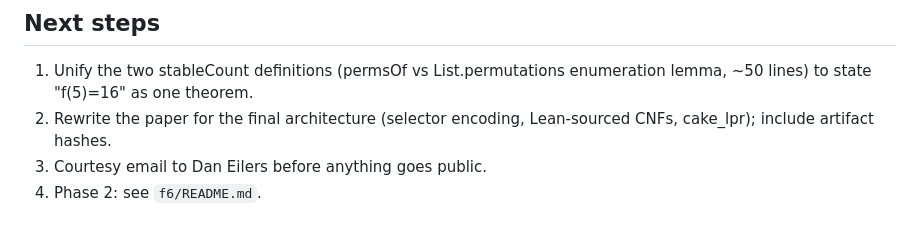
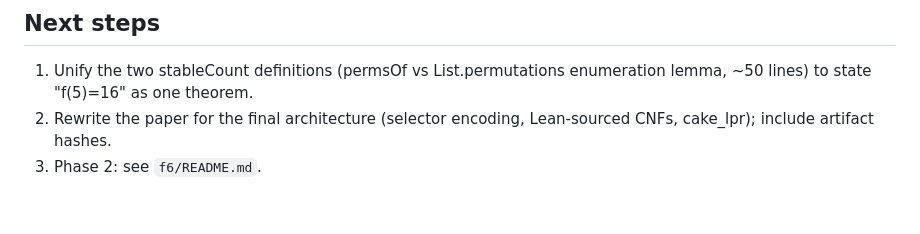
Before and after one commit to jxucoder/smp-max, a Markdown page: README.md, the part around the change. Rendered like a GitHub page.

Commit message:
Remove email draft per owner decision
Co-Authored-By: Claude Fable 5 <noreply@anthropic.com>

```diff
--- a/README.md
+++ b/README.md
@@ -123,5 +123,4 @@ canonical man0=id solutions across 120 cubes, ~5 min on 8 cores;
    enumeration lemma, ~50 lines) to state "f(5)=16" as one theorem.
 2. Rewrite the paper for the final architecture (selector encoding,
    Lean-sourced CNFs, cake_lpr); include artifact hashes.
-3. Courtesy email to Dan Eilers before anything goes public.
-4. Phase 2: see `f6/README.md`.
+3. Phase 2: see `f6/README.md`.
```
Also changed, not shown: f5/eilers-email-draft.md (deleted, +0 -63 lines).
